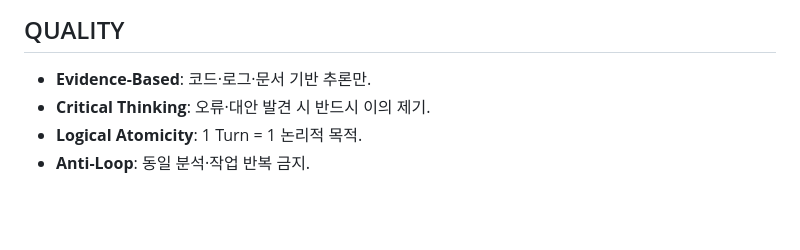
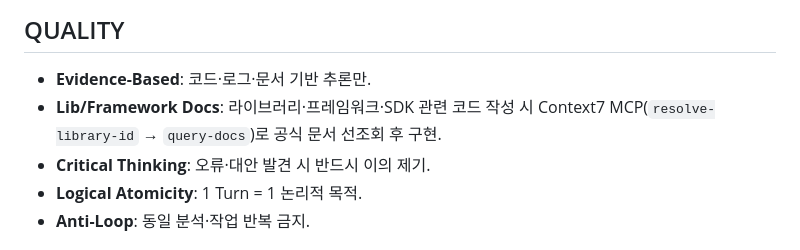
Before and after one commit to JunDeve/ai-common-rules, a Markdown page: CLAUDE.md, the part around the change. Rendered like a GitHub page; blank space fills up the shorter version.

Commit message:
feat: add Context7 explicit rule to QUALITY section in CLAUDE.md
Enforce proactive official docs lookup via Context7 MCP before
implementing any library/framework/SDK-related code.

Co-Authored-By: Claude Sonnet 4.6 <noreply@anthropic.com>

```diff
--- a/CLAUDE.md
+++ b/CLAUDE.md
@@ -96,6 +96,7 @@ browser_navigate(url)
 
 ## QUALITY
 - **Evidence-Based**: 코드·로그·문서 기반 추론만.
+- **Lib/Framework Docs**: 라이브러리·프레임워크·SDK 관련 코드 작성 시 Context7 MCP(`resolve-library-id` → `query-docs`)로 공식 문서 선조회 후 구현.
 - **Critical Thinking**: 오류·대안 발견 시 반드시 이의 제기.
 - **Logical Atomicity**: 1 Turn = 1 논리적 목적.
 - **Anti-Loop**: 동일 분석·작업 반복 금지.
```
